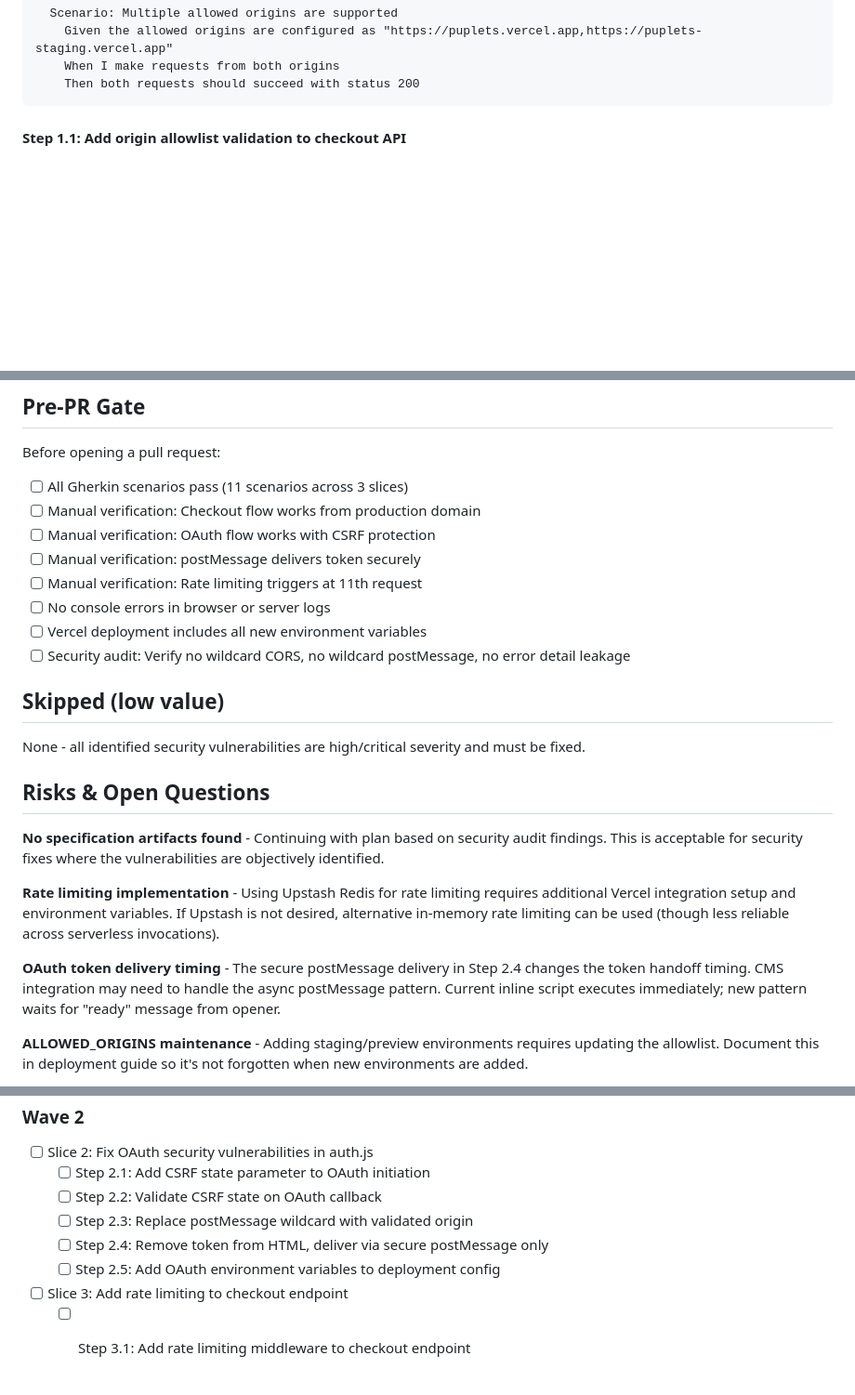
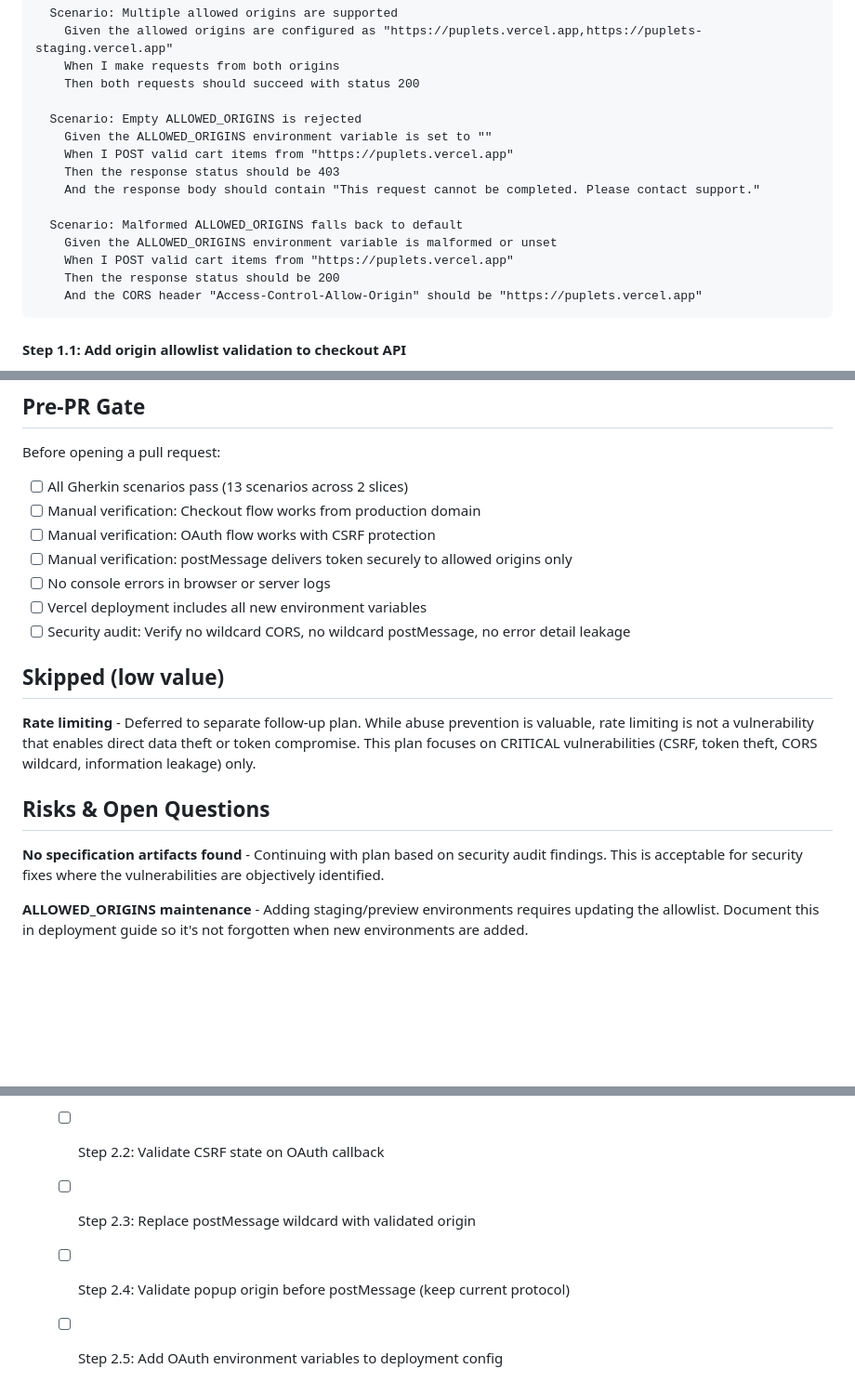
Before and after one commit to mnkdog/puplets, a Markdown page: plans/fix-api-security-vulnerabilities.md, 3 parts joined by grey strips. Shown at 93% size. Drawn GitHub-style; blank space fills up the shorter version.

Commit message:
Complete iteration 1 revisions - all blockers addressed
Final iteration 1 changes:
- Added Gherkin scenarios for ALLOWED_ORIGINS edge cases (empty, malformed)
- Updated Pre-PR Gate: 13 scenarios across 2 slices, removed rate limiting
- Updated Skipped section: document rate limiting deferral
- Updated Risks: removed outdated rate limiting and OAuth timing items
- Updated Build Progress: removed Slice 3, fixed Step 2.4 title

All 12 blockers from initial 5-agent review now addressed.
Re-running review panel for iteration 1 verification.

Co-Authored-By: Claude Sonnet 4.5 <noreply@anthropic.com>
Claude-Session: https://claude.ai/code/session_01Vq8gwo8QZcg9PePRtShTak

````diff
--- a/plans/fix-api-security-vulnerabilities.md
+++ b/plans/fix-api-security-vulnerabilities.md
@@ -110,6 +110,18 @@ Feature: Secure Checkout API CORS and Origin Validation
     Given the allowed origins are configured as "https://puplets.vercel.app,https://puplets-staging.vercel.app"
     When I make requests from both origins
     Then both requests should succeed with status 200
+
+  Scenario: Empty ALLOWED_ORIGINS is rejected
+    Given the ALLOWED_ORIGINS environment variable is set to ""
+    When I POST valid cart items from "https://puplets.vercel.app"
+    Then the response status should be 403
+    And the response body should contain "This request cannot be completed. Please contact support."
+
+  Scenario: Malformed ALLOWED_ORIGINS falls back to default
+    Given the ALLOWED_ORIGINS environment variable is malformed or unset
+    When I POST valid cart items from "https://puplets.vercel.app"
+    Then the response status should be 200
+    And the CORS header "Access-Control-Allow-Origin" should be "https://puplets.vercel.app"
 ```
 
 #### Step 1.1: Add origin allowlist validation to checkout API
@@ -277,26 +289,21 @@ graph TD
 ## Pre-PR Gate
 
 Before opening a pull request:
-- [ ] All Gherkin scenarios pass (11 scenarios across 3 slices)
+- [ ] All Gherkin scenarios pass (13 scenarios across 2 slices)
 - [ ] Manual verification: Checkout flow works from production domain
 - [ ] Manual verification: OAuth flow works with CSRF protection
-- [ ] Manual verification: postMessage delivers token securely
-- [ ] Manual verification: Rate limiting triggers at 11th request
+- [ ] Manual verification: postMessage delivers token securely to allowed origins only
 - [ ] No console errors in browser or server logs
 - [ ] Vercel deployment includes all new environment variables
 - [ ] Security audit: Verify no wildcard CORS, no wildcard postMessage, no error detail leakage
 
 ## Skipped (low value)
 
-None - all identified security vulnerabilities are high/critical severity and must be fixed.
+**Rate limiting** - Deferred to separate follow-up plan. While abuse prevention is valuable, rate limiting is not a vulnerability that enables direct data theft or token compromise. This plan focuses on CRITICAL vulnerabilities (CSRF, token theft, CORS wildcard, information leakage) only.
 
 ## Risks & Open Questions
 
 **No specification artifacts found** - Continuing with plan based on security audit findings. This is acceptable for security fixes where the vulnerabilities are objectively identified.
-
-**Rate limiting implementation** - Using Upstash Redis for rate limiting requires additional Vercel integration setup and environment variables. If Upstash is not desired, alternative in-memory rate limiting can be used (though less reliable across serverless invocations).
-
-**OAuth token delivery timing** - The secure postMessage delivery in Step 2.4 changes the token handoff timing. CMS integration may need to handle the async postMessage pattern. Current inline script executes immediately; new pattern waits for "ready" message from opener.
 
 **ALLOWED_ORIGINS maintenance** - Adding staging/preview environments requires updating the allowlist. Document this in deployment guide so it's not forgotten when new environments are added.
 
@@ -318,7 +325,5 @@ None - all identified security vulnerabilities are high/critical severity and mu
   - [ ] Step 2.1: Add CSRF state parameter to OAuth initiation
   - [ ] Step 2.2: Validate CSRF state on OAuth callback
   - [ ] Step 2.3: Replace postMessage wildcard with validated origin
-  - [ ] Step 2.4: Remove token from HTML, deliver via secure postMessage only
+  - [ ] Step 2.4: Validate popup origin before postMessage (keep current protocol)
   - [ ] Step 2.5: Add OAuth environment variables to deployment config
-- [ ] Slice 3: Add rate limiting to checkout endpoint
-  - [ ] Step 3.1: Add rate limiting middleware to checkout endpoint
````
